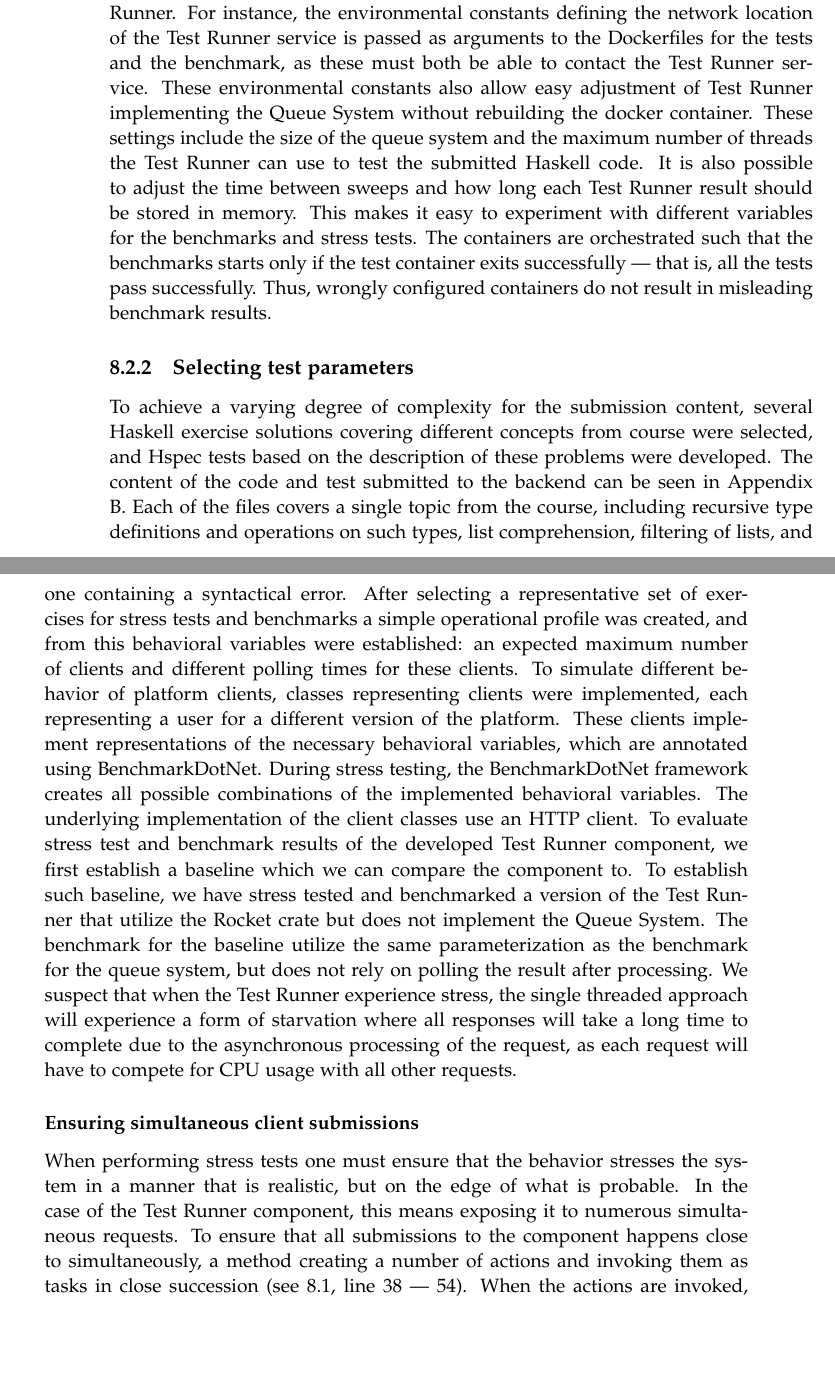
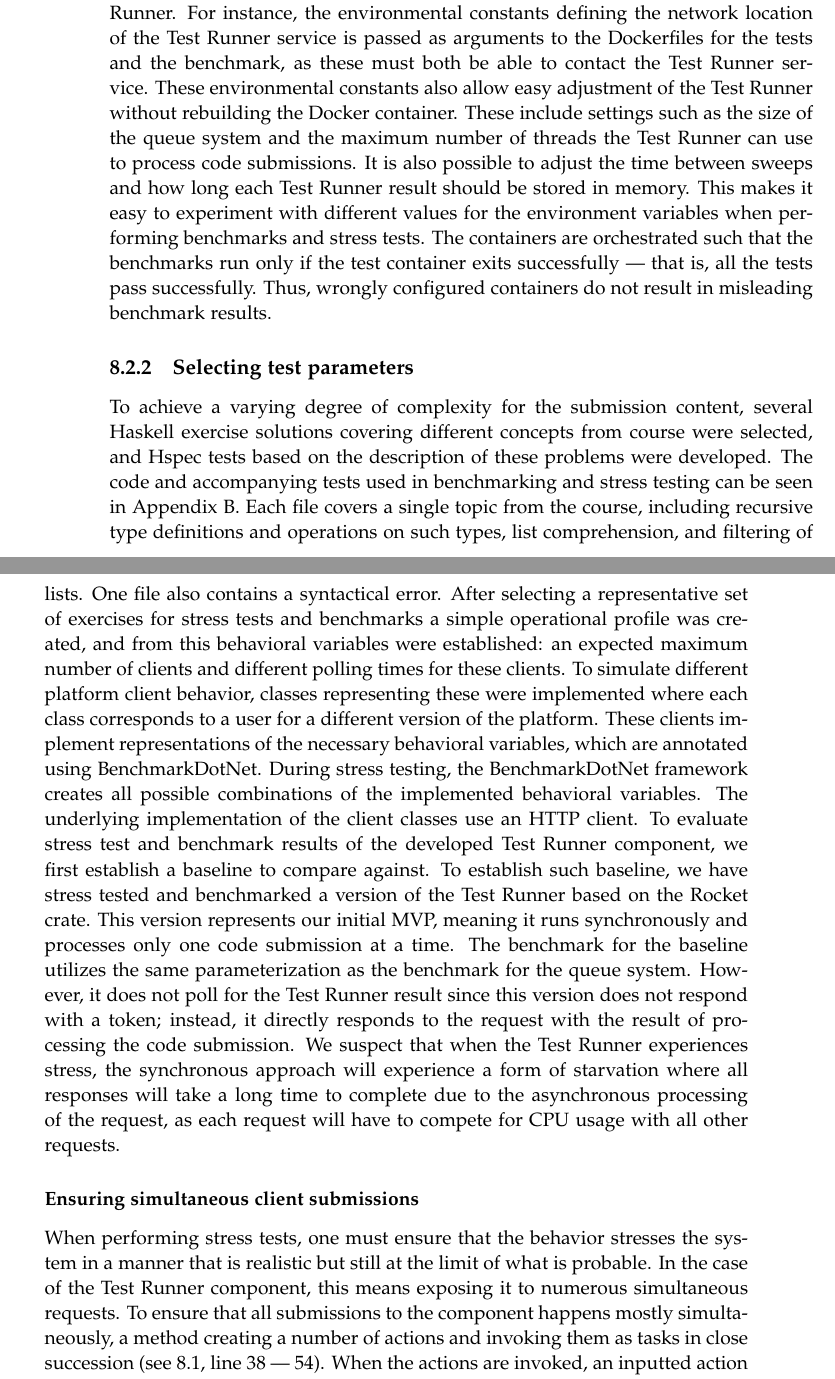
Before and after one commit to chhoumann/p7, a LaTeX thesis (report/master.tex, which reads report/sections/Evaluation/Benchmark.tex): two parts of pages 44 and 45 of 68, joined at a grey line, cut so that both start at the same text, the shorter picture padded with empty space. Compiled offline with pdfLaTeX.

Commit message:
Apply suggestions from code review
Co-authored-by: Pattrigue <57709490+Pattrigue@users.noreply.github.com>

```diff
--- a/report/sections/Evaluation/Benchmark.tex
+++ b/report/sections/Evaluation/Benchmark.tex
@@ -15,31 +15,34 @@ The benchmark and test components are managed in their own Docker containers, an
 Information necessary to establish the connection between Test Runner and other components are defined as environmental constants for the containers, and are passed into the relevant Dockerfiles describing the services.
 These constants are then shared among the necessary components' Dockerfile, which then use the information to establish a connection to the Test Runner.
 For instance, the environmental constants defining the network location of the Test Runner service is passed as arguments to the Dockerfiles for the tests and the benchmark, as these must both be able to contact the Test Runner service.
-These environmental constants also allow easy adjustment of Test Runner implementing the Queue System without rebuilding the docker container.
-These settings include the size of the queue system and the maximum number of threads the Test Runner can use to test the submitted Haskell code.
+These environmental constants also allow easy adjustment of the Test Runner without rebuilding the Docker container.
+These include settings such as the size of the queue system and the maximum number of threads the Test Runner can use to process code submissions.
 It is also possible to adjust the time between sweeps and how long each Test Runner result should be stored in memory.
-This makes it easy to experiment with different variables for the benchmarks and stress tests.
-The containers are orchestrated such that the benchmarks starts only if the test container exits successfully --- that is, all the tests pass successfully.
+This makes it easy to experiment with different values for the environment variables when performing benchmarks and stress tests.
+The containers are orchestrated such that the benchmarks run only if the test container exits successfully --- that is, all the tests pass successfully.
 Thus, wrongly configured containers do not result in misleading benchmark results.
 
 \subsection{Selecting test parameters}
 To achieve a varying degree of complexity for the submission content, several Haskell exercise solutions covering different concepts from course were selected, and Hspec tests based on the description of these problems were developed.
-The content of the code and test submitted to the backend can be seen in Appendix \ref{chap:TestCode}.
-Each of the files covers a single topic from the course, including recursive type definitions and operations on such types, list comprehension, filtering of lists, and one containing a syntactical error.
+The code and accompanying tests used in benchmarking and stress testing can be seen in Appendix \ref{chap:TestCode}.
+Each file covers a single topic from the course, including recursive type definitions and operations on such types, list comprehension, and filtering of lists.
+One file also contains a syntactical error.
 After selecting a representative set of exercises for stress tests and benchmarks a simple operational profile was created, and from this behavioral variables were established: an expected maximum number of clients and different polling times for these clients.
-To simulate different behavior of platform clients, classes representing clients were implemented, each representing a user for a different version of the platform.
+To simulate different platform client behavior, classes representing these were implemented where each class corresponds to a user for a different version of the platform.
 These clients implement representations of the necessary behavioral variables, which are annotated using BenchmarkDotNet.
 During stress testing, the BenchmarkDotNet framework creates all possible combinations of the implemented behavioral variables.
 The underlying implementation of the client classes use an HTTP client.
-To evaluate stress test and benchmark results of the developed Test Runner component, we first establish a baseline which we can compare the component to.
-To establish such baseline, we have stress tested and benchmarked a version of the Test Runner that utilize the Rocket crate but does not implement the Queue System.
-The benchmark for the baseline utilize the same parameterization as the benchmark for the queue system, but does not rely on polling the result after processing.
-We suspect that when the Test Runner experience stress, the single threaded approach will experience a form of starvation where all responses will take a long time to complete due to the asynchronous processing of the request, as each request will have to compete for CPU usage with all other requests.
+To evaluate stress test and benchmark results of the developed Test Runner component, we first establish a baseline to compare against.
+To establish such baseline, we have stress tested and benchmarked a version of the Test Runner based on the Rocket crate.
+This version represents our initial MVP, meaning it runs synchronously and processes only one code submission at a time.
+The benchmark for the baseline utilizes the same parameterization as the benchmark for the queue system.
+However, it does not poll for the Test Runner result since this version does not respond with a token; instead, it directly responds to the request with the result of processing the code submission.
+We suspect that when the Test Runner experiences stress, the synchronous approach will experience a form of starvation where all responses will take a long time to complete due to the asynchronous processing of the request, as each request will have to compete for CPU usage with all other requests.
 
 \subsubsection{Ensuring simultaneous client submissions}
-When performing stress tests one must ensure that the behavior stresses the system in a manner that is realistic, but on the edge of what is probable.
+When performing stress tests, one must ensure that the behavior stresses the system in a manner that is realistic but still at the limit of what is probable.
 In the case of the Test Runner component, this means exposing it to numerous simultaneous requests.
-To ensure that all submissions to the component happens close to simultaneously, a method creating a number of actions and invoking them as tasks in close succession (see \ref{lst:TaskBuilder}, line 38 --- 54).
+To ensure that all submissions to the component happens mostly simultaneously, a method creating a number of actions and invoking them as tasks in close succession (see \ref{lst:TaskBuilder}, line 38 --- 54).
 When the actions are invoked, an inputted action is invoked with a CodeRunnerClient as input.
 We utilize this inputted action to send a code submissions requests and invoke start the clients in rapid succession.
 
```
Also changed, not shown: report/sections/Evaluation/Benchmark.tex (2 more changed lines).
